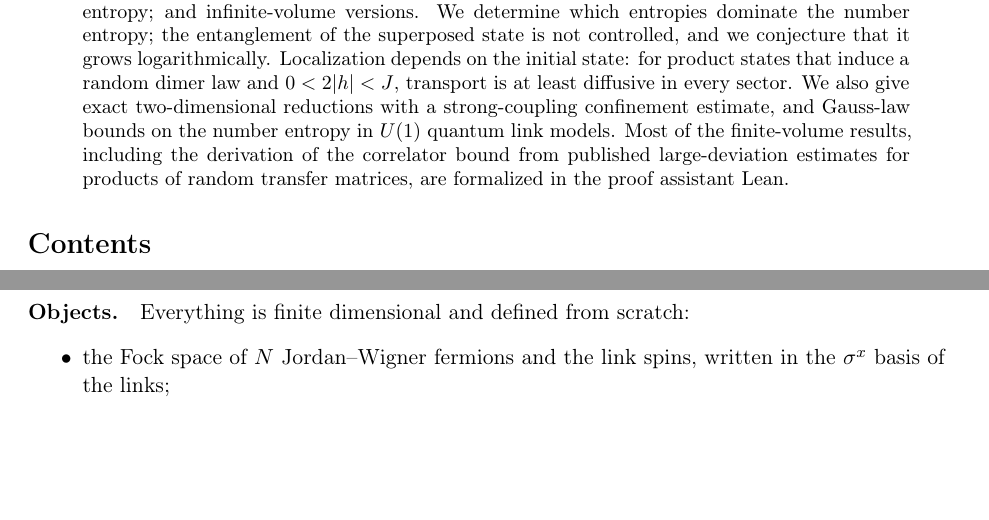
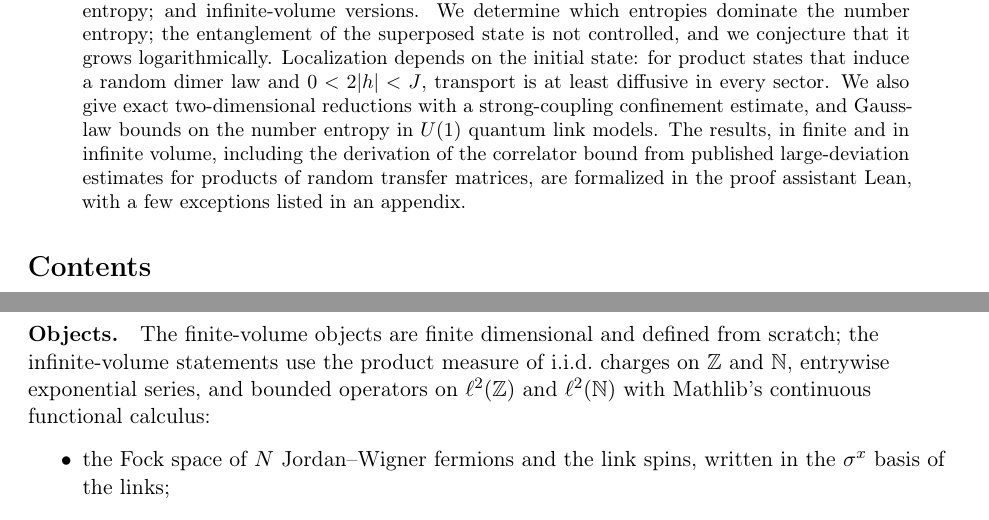
Before and after one commit to xturkesh/fermions, a LaTeX paper (paper/main.tex, which reads paper/sections/abstract.tex, paper/sections/lean.tex): two parts of pages 1 and 95 of 102, joined at a grey line, cut so that both start at the same text, the shorter picture padded with empty space. Compiled offline with pdfLaTeX.

Commit message:
Paper: abstract, introduction and Lean appendix describe the extended formalization
Co-Authored-By: Claude Opus 5.5 <noreply@anthropic.com>
Claude-Session: https://claude.ai/code/session_01NKqrRxmfWAsbocHrT8mtBS

```diff
--- a/paper/sections/abstract.tex
+++ b/paper/sections/abstract.tex
@@ -15,6 +15,7 @@ the superposed state is not controlled, and we conjecture that it grows logarith
 depends on the initial state: for product states that induce a random dimer law and $0<2|h|<J$, transport
 is at least diffusive in every sector.  We also give exact two-dimensional reductions with a
 strong-coupling confinement estimate, and Gauss-law bounds on the number entropy in $U(1)$ quantum link
-models.  Most of the finite-volume results, including the derivation of the correlator bound from published
-large-deviation estimates for products of random transfer matrices, are formalized in the proof assistant Lean.
+models.  The results, in finite and in infinite volume, including the derivation of the correlator bound from
+published large-deviation estimates for products of random transfer matrices, are formalized in the proof
+assistant Lean, with a few exceptions listed in an appendix.
 \end{abstract}
--- a/paper/sections/lean.tex
+++ b/paper/sections/lean.tex
@@ -10,5 +10,7 @@ and where it deviates from the text.
 
-\paragraph{Objects.}  Everything is finite dimensional and defined from scratch:
+\paragraph{Objects.}  The finite-volume objects are finite dimensional and defined from scratch; the infinite-volume
+statements use the product measure of i.i.d.\ charges on $\Z$ and $\N$, entrywise exponential series, and bounded
+operators on $\ell^2(\Z)$ and $\ell^2(\N)$ with Mathlib's continuous functional calculus:
 \begin{itemize}
 \item the Fock space of $N$ Jordan--Wigner fermions and the link spins, written in the $\sigma^x$
 basis of the links;
```
Also changed, not shown: paper/sections/intro.tex (+3 -3 lines), paper/main.pdf, paper/sections/lean.tex (6 more changed lines).
